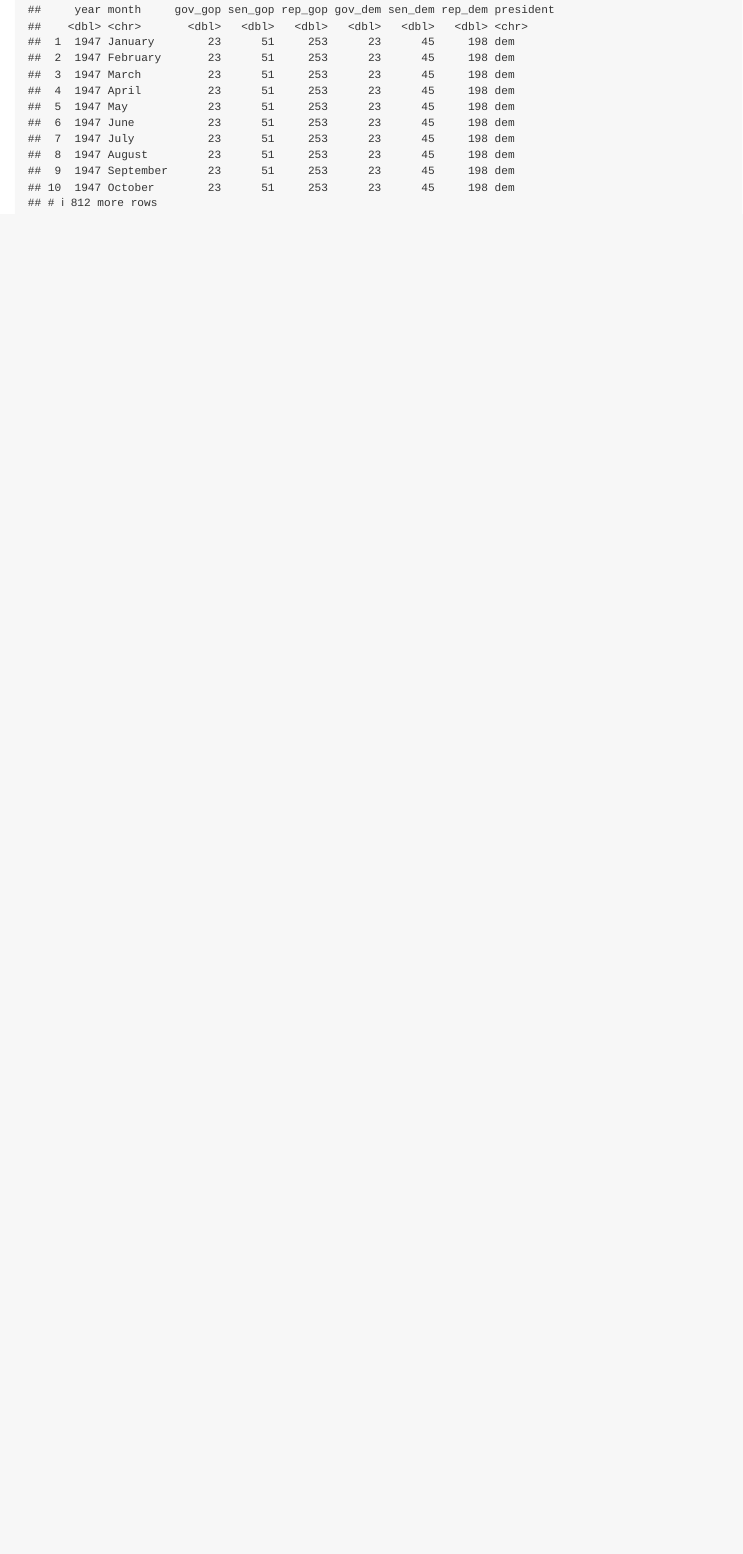
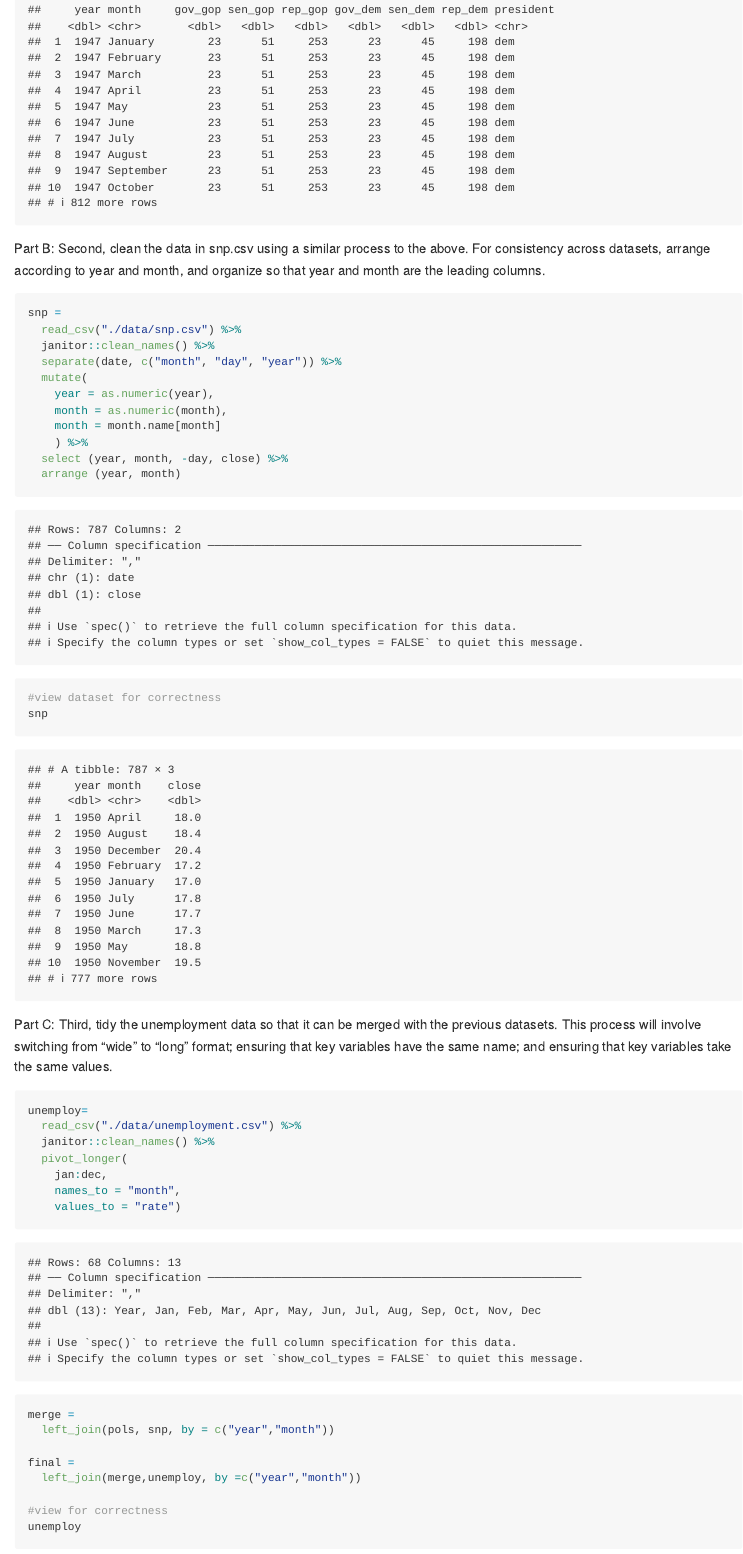
Before and after one commit to maryknoop/p8105_hw2_mk4022, an R Markdown document (p8105_hw2_mk4022.Rmd): the page in a window 1100 px wide, from 4230 px down. Rendered offline with R 4.5, knitr and Pandoc, with nearby package versions; column names are cleaned by a stand-in for the janitor package.

Commit message:
Merge and join datasets, pivot longer. Knit, commit.

````diff
--- a/p8105_hw2_mk4022.Rmd
+++ b/p8105_hw2_mk4022.Rmd
@@ -96,3 +96,44 @@ pols =
 #view datasets for correctness
 pols
 ```
+
+Part B:
+Second, clean the data in snp.csv using a similar process to the above. For consistency across datasets, arrange according to year and month, and organize so that year and month are the leading columns.
+
+```{r}
+snp =
+  read_csv("./data/snp.csv") %>%
+  janitor::clean_names() %>%
+  separate(date, c("month", "day", "year")) %>%
+  mutate(
+    year = as.numeric(year),
+    month = as.numeric(month),
+    month = month.name[month]
+    ) %>%
+  select (year, month, -day, close) %>%
+  arrange (year, month)
+
+#view dataset for correctness
+snp
+```
+
+Part C:
+Third, tidy the unemployment data so that it can be merged with the previous datasets. This process will involve switching from “wide” to “long” format; ensuring that key variables have the same name; and ensuring that key variables take the same values.
+
+```{r}
+unemploy=
+  read_csv("./data/unemployment.csv") %>%
+  janitor::clean_names() %>%
+  pivot_longer(
+    jan:dec,
+    names_to = "month",
+    values_to = "rate")
+
+merge =
+  left_join(pols, snp, by = c("year","month"))
+
+final =
+  left_join(merge,unemploy, by =c("year","month"))
+
+#view for correctness
+unemploy
````
Also changed, not shown: p8105_hw2_mk4022.md, p8105_hw2_mk4022.Rmd (13 more changed lines).
